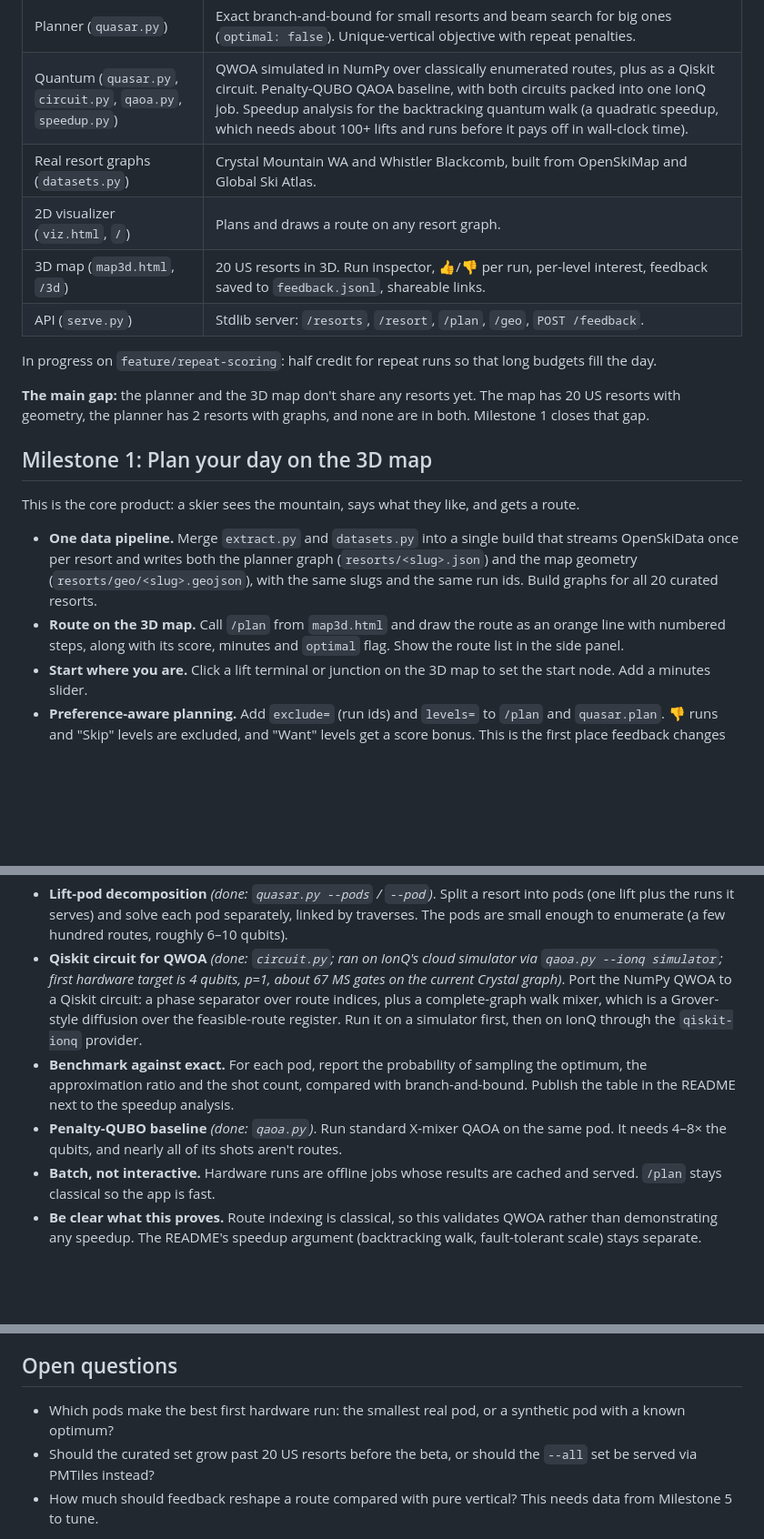
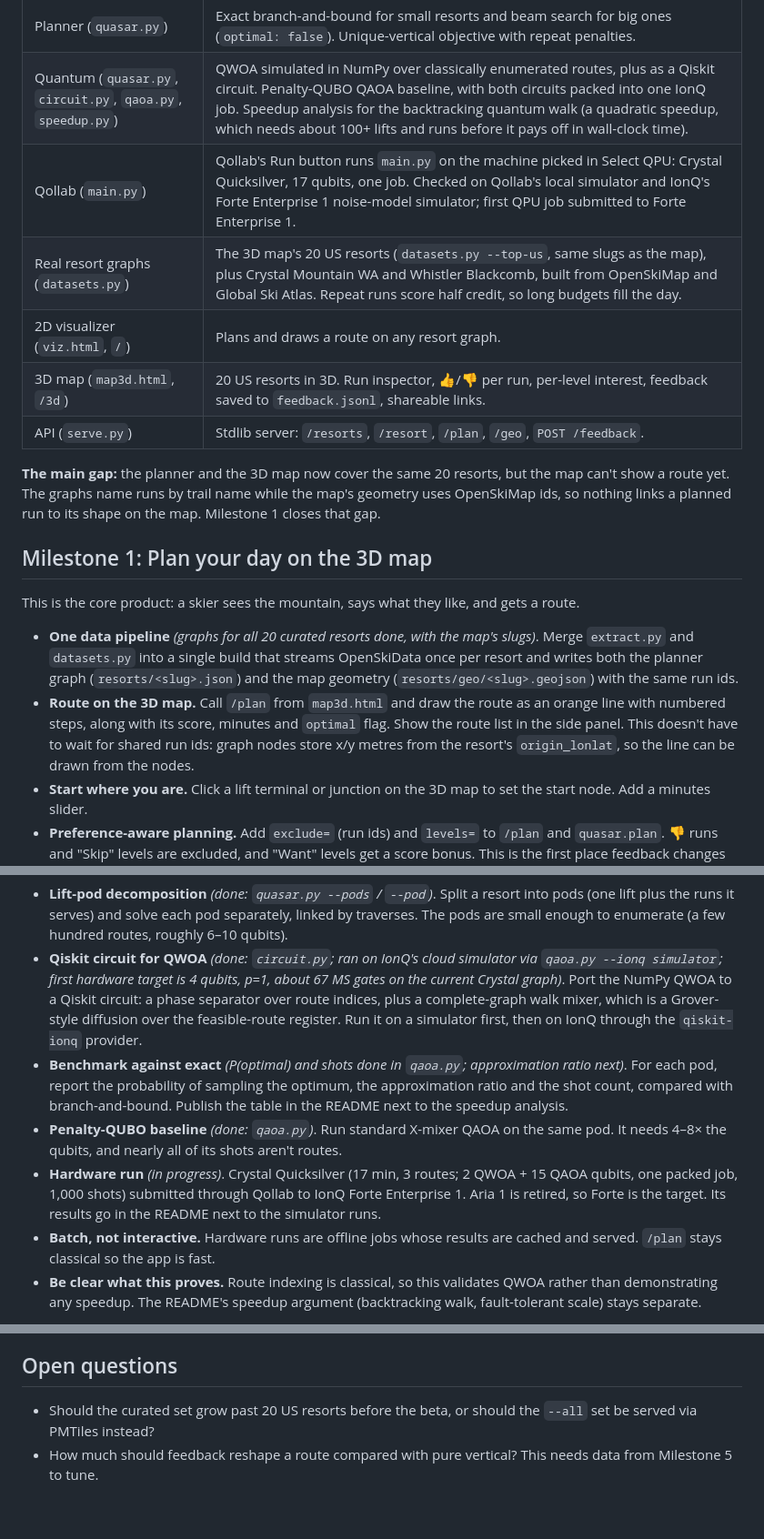
Before and after one commit to truppelli/quasar, a Markdown page: docs/roadmap.md, 3 parts joined by grey strips. Shown at 91% size. Drawn GitHub-style; blank space fills up the shorter version.

Commit message:
Refresh the roadmap: 20 resort graphs, Qollab runs, hardware job in progress
- Where we are: repeat scoring and the 20 US resort graphs are on main; add the
  Qollab entry point; the gap is now shared run ids, not shared resorts
- Milestone 1: route-on-map can draw from node coordinates before the pipeline merge
- Milestone 2: hardware run in progress on Forte Enterprise 1 (Aria 1 is retired);
  approximation ratio is the open benchmark item; drop the answered open question

Co-Authored-By: Claude Opus 5.5 <noreply@anthropic.com>

```diff
--- a/docs/roadmap.md
+++ b/docs/roadmap.md
@@ -8,21 +8,20 @@ Where QUASAR is today, what the next milestones are, and the direction behind th
 | --- | --- |
 | Planner (`quasar.py`) | Exact branch-and-bound for small resorts and beam search for big ones (`optimal: false`). Unique-vertical objective with repeat penalties. |
 | Quantum (`quasar.py`, `circuit.py`, `qaoa.py`, `speedup.py`) | QWOA simulated in NumPy over classically enumerated routes, plus as a Qiskit circuit. Penalty-QUBO QAOA baseline, with both circuits packed into one IonQ job. Speedup analysis for the backtracking quantum walk (a quadratic speedup, which needs about 100+ lifts and runs before it pays off in wall-clock time). |
-| Real resort graphs (`datasets.py`) | Crystal Mountain WA and Whistler Blackcomb, built from OpenSkiMap and Global Ski Atlas. |
+| Qollab (`main.py`) | Qollab's Run button runs `main.py` on the machine picked in Select QPU: Crystal Quicksilver, 17 qubits, one job. Checked on Qollab's local simulator and IonQ's Forte Enterprise 1 noise-model simulator; first QPU job submitted to Forte Enterprise 1. |
+| Real resort graphs (`datasets.py`) | The 3D map's 20 US resorts (`datasets.py --top-us`, same slugs as the map), plus Crystal Mountain WA and Whistler Blackcomb, built from OpenSkiMap and Global Ski Atlas. Repeat runs score half credit, so long budgets fill the day. |
 | 2D visualizer (`viz.html`, `/`) | Plans and draws a route on any resort graph. |
 | 3D map (`map3d.html`, `/3d`) | 20 US resorts in 3D. Run inspector, 👍/👎 per run, per-level interest, feedback saved to `feedback.jsonl`, shareable links. |
 | API (`serve.py`) | Stdlib server: `/resorts`, `/resort`, `/plan`, `/geo`, `POST /feedback`. |
 
-In progress on `feature/repeat-scoring`: half credit for repeat runs so that long budgets fill the day.
-
-**The main gap:** the planner and the 3D map don't share any resorts yet. The map has 20 US resorts with geometry, the planner has 2 resorts with graphs, and none are in both. Milestone 1 closes that gap.
+**The main gap:** the planner and the 3D map now cover the same 20 resorts, but the map can't show a route yet. The graphs name runs by trail name while the map's geometry uses OpenSkiMap ids, so nothing links a planned run to its shape on the map. Milestone 1 closes that gap.
 
 ## Milestone 1: Plan your day on the 3D map
 
 This is the core product: a skier sees the mountain, says what they like, and gets a route.
 
-- **One data pipeline.** Merge `extract.py` and `datasets.py` into a single build that streams OpenSkiData once per resort and writes both the planner graph (`resorts/<slug>.json`) and the map geometry (`resorts/geo/<slug>.geojson`), with the same slugs and the same run ids. Build graphs for all 20 curated resorts.
-- **Route on the 3D map.** Call `/plan` from `map3d.html` and draw the route as an orange line with numbered steps, along with its score, minutes and `optimal` flag. Show the route list in the side panel.
+- **One data pipeline** *(graphs for all 20 curated resorts done, with the map's slugs)*. Merge `extract.py` and `datasets.py` into a single build that streams OpenSkiData once per resort and writes both the planner graph (`resorts/<slug>.json`) and the map geometry (`resorts/geo/<slug>.geojson`) with the same run ids.
+- **Route on the 3D map.** Call `/plan` from `map3d.html` and draw the route as an orange line with numbered steps, along with its score, minutes and `optimal` flag. Show the route list in the side panel. This doesn't have to wait for shared run ids: graph nodes store x/y metres from the resort's `origin_lonlat`, so the line can be drawn from the nodes.
 - **Start where you are.** Click a lift terminal or junction on the 3D map to set the start node. Add a minutes slider.
 - **Preference-aware planning.** Add `exclude=` (run ids) and `levels=` to `/plan` and `quasar.plan`. 👎 runs and "Skip" levels are excluded, and "Want" levels get a score bonus. This is the first place feedback changes the result.
 - **Retire or merge the 2D visualizer** once the 3D map does everything it does. Keep one map.
@@ -35,8 +34,9 @@ Validate the quantum algorithm on real hardware with honest claims.
 
 - **Lift-pod decomposition** *(done: `quasar.py --pods` / `--pod`)*. Split a resort into pods (one lift plus the runs it serves) and solve each pod separately, linked by traverses. The pods are small enough to enumerate (a few hundred routes, roughly 6–10 qubits).
 - **Qiskit circuit for QWOA** *(done: `circuit.py`; ran on IonQ's cloud simulator via `qaoa.py --ionq simulator`; first hardware target is 4 qubits, p=1, about 67 MS gates on the current Crystal graph)*. Port the NumPy QWOA to a Qiskit circuit: a phase separator over route indices, plus a complete-graph walk mixer, which is a Grover-style diffusion over the feasible-route register. Run it on a simulator first, then on IonQ through the `qiskit-ionq` provider.
-- **Benchmark against exact.** For each pod, report the probability of sampling the optimum, the approximation ratio and the shot count, compared with branch-and-bound. Publish the table in the README next to the speedup analysis.
+- **Benchmark against exact** *(P(optimal) and shots done in `qaoa.py`; approximation ratio next)*. For each pod, report the probability of sampling the optimum, the approximation ratio and the shot count, compared with branch-and-bound. Publish the table in the README next to the speedup analysis.
 - **Penalty-QUBO baseline** *(done: `qaoa.py`)*. Run standard X-mixer QAOA on the same pod. It needs 4–8× the qubits, and nearly all of its shots aren't routes.
+- **Hardware run** *(in progress)*. Crystal Quicksilver (17 min, 3 routes; 2 QWOA + 15 QAOA qubits, one packed job, 1,000 shots) submitted through Qollab to IonQ Forte Enterprise 1. Aria 1 is retired, so Forte is the target. Its results go in the README next to the simulator runs.
 - **Batch, not interactive.** Hardware runs are offline jobs whose results are cached and served. `/plan` stays classical so the app is fast.
 - **Be clear what this proves.** Route indexing is classical, so this validates QWOA rather than demonstrating any speedup. The README's speedup argument (backtracking walk, fault-tolerant scale) stays separate.
 
@@ -82,6 +82,5 @@ Use what skiers tell us.
 
 ## Open questions
 
-- Which pods make the best first hardware run: the smallest real pod, or a synthetic pod with a known optimum?
 - Should the curated set grow past 20 US resorts before the beta, or should the `--all` set be served via PMTiles instead?
 - How much should feedback reshape a route compared with pure vertical? This needs data from Milestone 5 to tune.
```
